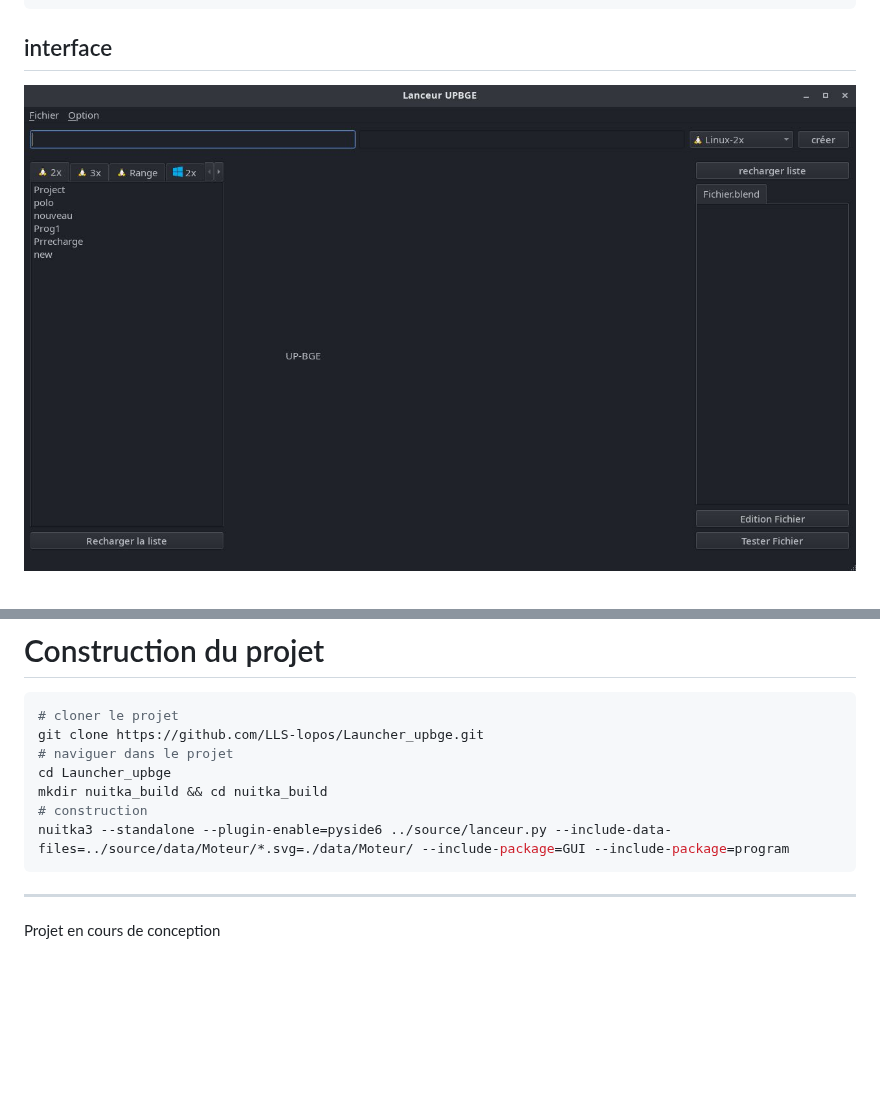
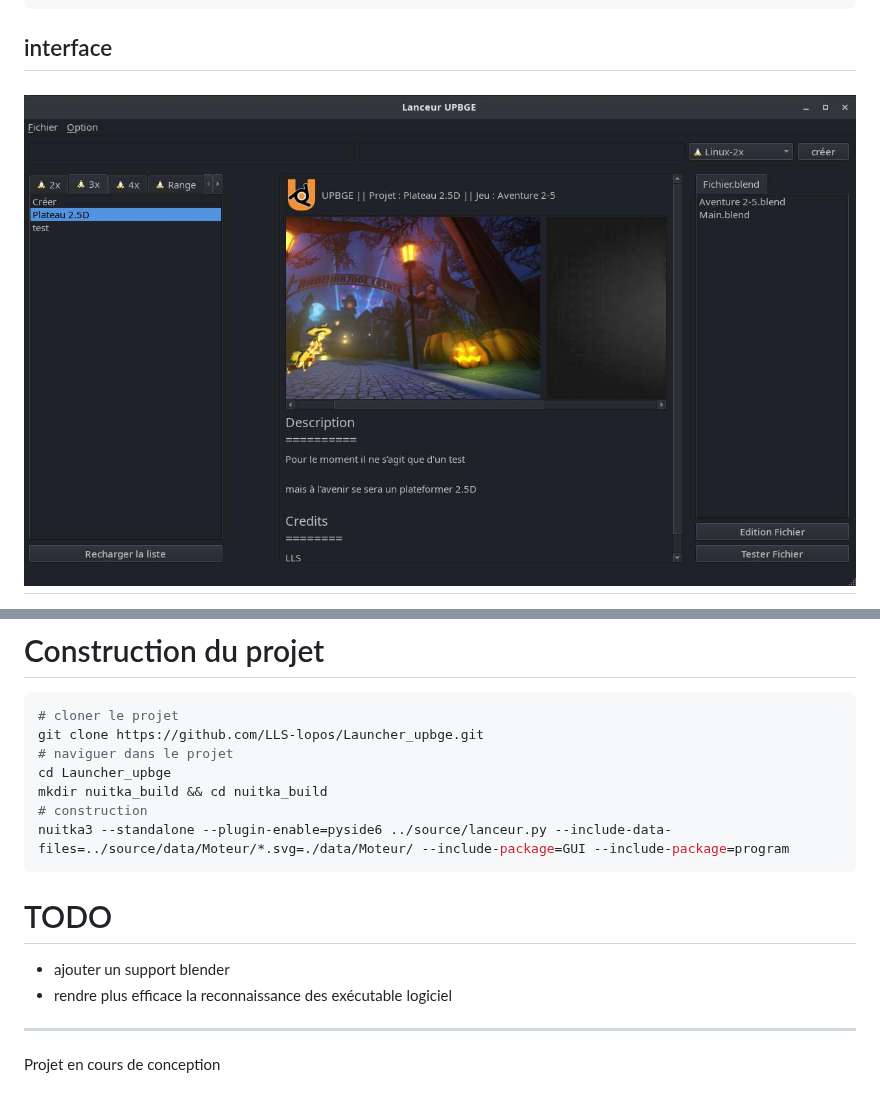
Before and after one commit to LLS-lopos/Launcher_upbge, a Markdown page: README.md, 2 parts joined by grey strips. Rendered like a GitHub page; pictures changed too: info/img-1.jpg; blank space fills up the shorter version.

````diff
--- a/README.md
+++ b/README.md
@@ -49,5 +40,9 @@ mkdir nuitka_build && cd nuitka_build
 # construction
 nuitka3 --standalone --plugin-enable=pyside6 ../source/lanceur.py --include-data-files=../source/data/Moteur/*.svg=./data/Moteur/ --include-package=GUI --include-package=program
 ```
+# TODO
+
+- ajouter un support blender
+- rendre plus efficace la reconnaissance des exécutable logiciel
 ---
 Projet en cours de conception
````
Also changed, not shown: other parts of README.md (+0 -9 lines), info/img-2.jpg (deleted), info/img-3.jpg (deleted), info/img-4.jpg (deleted).
